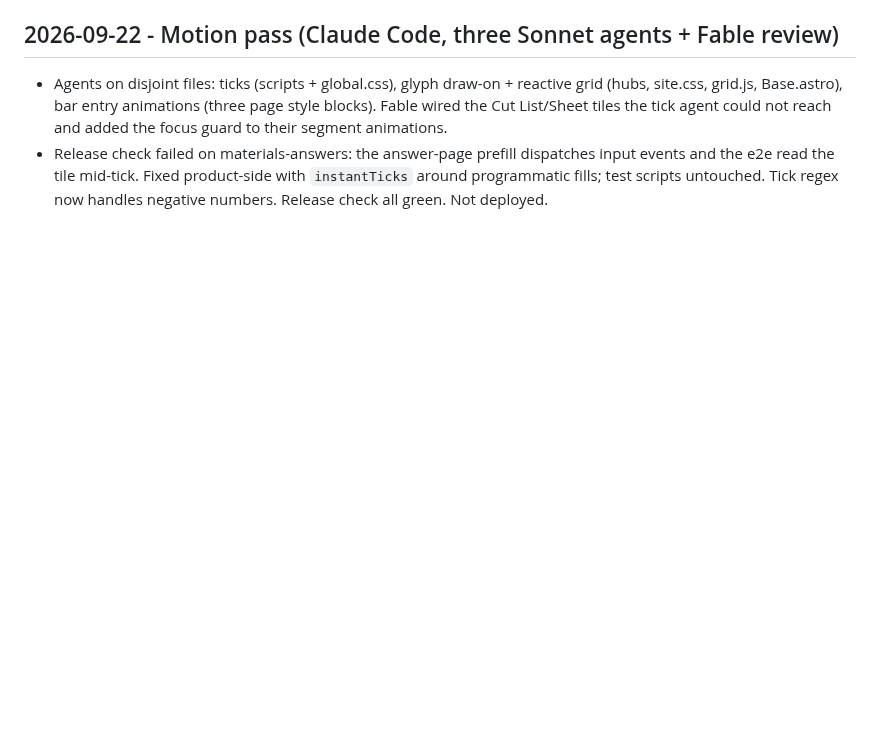
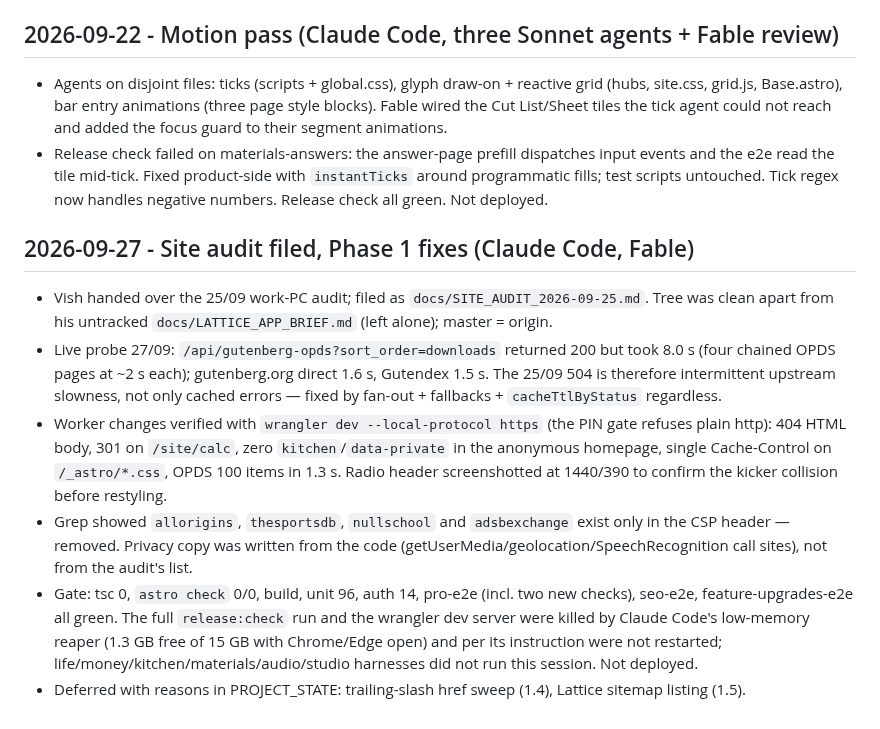
Before and after one commit to vishvaddi/vishvaddi.com, a Markdown page: docs/RUN_LOG.md, the part around the change. Rendered like a GitHub page; blank space fills up the shorter version.

```diff
--- a/docs/RUN_LOG.md
+++ b/docs/RUN_LOG.md
@@ -855,3 +855,12 @@ The auth page used `Referrer-Policy: no-referrer`, which makes Chromium send `Or
 
 - Agents on disjoint files: ticks (scripts + global.css), glyph draw-on + reactive grid (hubs, site.css, grid.js, Base.astro), bar entry animations (three page style blocks). Fable wired the Cut List/Sheet tiles the tick agent could not reach and added the focus guard to their segment animations.
 - Release check failed on materials-answers: the answer-page prefill dispatches input events and the e2e read the tile mid-tick. Fixed product-side with `instantTicks` around programmatic fills; test scripts untouched. Tick regex now handles negative numbers. Release check all green. Not deployed.
+
+## 2026-09-27 - Site audit filed, Phase 1 fixes (Claude Code, Fable)
+
+- Vish handed over the 25/09 work-PC audit; filed as `docs/SITE_AUDIT_2026-09-25.md`. Tree was clean apart from his untracked `docs/LATTICE_APP_BRIEF.md` (left alone); master = origin.
+- Live probe 27/09: `/api/gutenberg-opds?sort_order=downloads` returned 200 but took 8.0 s (four chained OPDS pages at ~2 s each); gutenberg.org direct 1.6 s, Gutendex 1.5 s. The 25/09 504 is therefore intermittent upstream slowness, not only cached errors — fixed by fan-out + fallbacks + `cacheTtlByStatus` regardless.
+- Worker changes verified with `wrangler dev --local-protocol https` (the PIN gate refuses plain http): 404 HTML body, 301 on `/site/calc`, zero `kitchen`/`data-private` in the anonymous homepage, single Cache-Control on `/_astro/*.css`, OPDS 100 items in 1.3 s. Radio header screenshotted at 1440/390 to confirm the kicker collision before restyling.
+- Grep showed `allorigins`, `thesportsdb`, `nullschool` and `adsbexchange` exist only in the CSP header — removed. Privacy copy was written from the code (getUserMedia/geolocation/SpeechRecognition call sites), not from the audit's list.
+- Gate: tsc 0, `astro check` 0/0, build, unit 96, auth 14, pro-e2e (incl. two new checks), seo-e2e, feature-upgrades-e2e all green. The full `release:check` run and the wrangler dev server were killed by Claude Code's low-memory reaper (1.3 GB free of 15 GB with Chrome/Edge open) and per its instruction were not restarted; life/money/kitchen/materials/audio/studio harnesses did not run this session. Not deployed.
+- Deferred with reasons in PROJECT_STATE: trailing-slash href sweep (1.4), Lattice sitemap listing (1.5).
```
Also changed, not shown: docs/PROJECT_STATE.md (+14 -0 lines).
